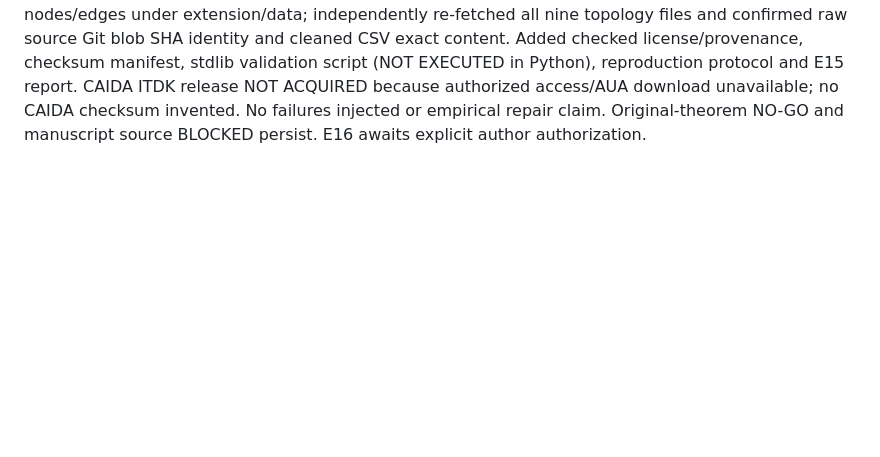
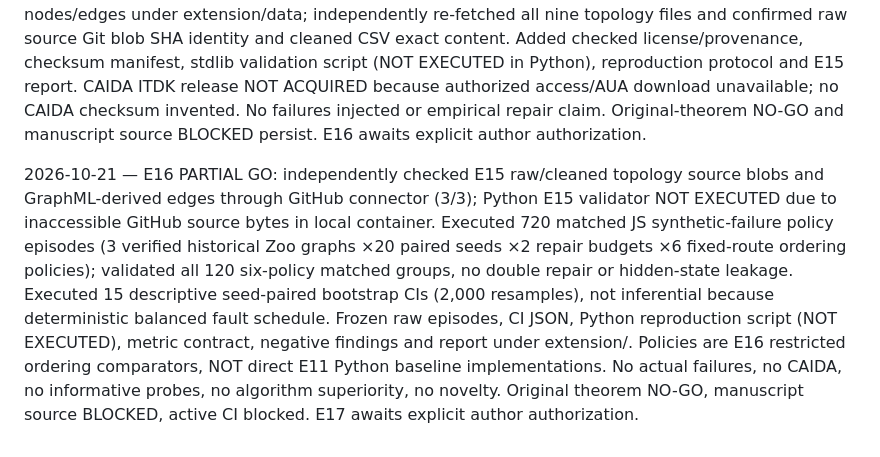
Before and after one commit to Arithmetic-Power-Geometry/Optimization, a Markdown page: extension/PROGRESS.md, the part around the change. GitHub-like rendering; blank space fills up the shorter version.

Commit message:
E16 record executed JS matched episodes, unexecuted Python validator and E17 stop

```diff
--- a/extension/PROGRESS.md
+++ b/extension/PROGRESS.md
@@ -30,3 +30,5 @@
 2026-10-20 — E14 EXECUTED: resolved E13 test-execution blocker by recovering/reconstructing all eight E09–E12 Python files with exact Git blob SHA matches; local Python 3.13.5 unittest 31/31 PASS (0 failures/errors, 0.037s). Executed 30 deterministic synthetic-small instances (24 series, 6 gate), 180 oracle/baseline evaluations, exact DP independently matched policy-mask checker on all instances. Four nonrandom E11 heuristics tied oracle on 30/30 toy cases; seeded random tied 27/30, with three negative gate cases (gap 1/2). Committed exact-small script, 180-row machine-readable projected raw results, test execution JSON, negative findings, reproducibility and report; independent GitHub SHA verification required. E13 full paired-seed protocol and active CI remain NOT EXECUTED; no real/public network, repair-dependent observability, composite branch repair, novelty or statistical significance claimed. Original eight-page manuscript source BLOCKED. E14 GO restricted synthetic evidence, original theorem/algorithm NO-GO; E15 awaits explicit author authorization.
 
 2026-10-21 — E15 PARTIAL GO: acquired three licensed Internet Topology Zoo historical graphs directly from author archive via GitHub connector (Abilene 11 nodes/14 edges, Geant2012 40/61, Arpanet19728 29/32), preserved byte-identical original GraphML and deterministic cleaned nodes/edges under extension/data; independently re-fetched all nine topology files and confirmed raw source Git blob SHA identity and cleaned CSV exact content. Added checked license/provenance, checksum manifest, stdlib validation script (NOT EXECUTED in Python), reproduction protocol and E15 report. CAIDA ITDK release NOT ACQUIRED because authorized access/AUA download unavailable; no CAIDA checksum invented. No failures injected or empirical repair claim. Original-theorem NO-GO and manuscript source BLOCKED persist. E16 awaits explicit author authorization.
+
+2026-10-21 — E16 PARTIAL GO: independently checked E15 raw/cleaned topology source blobs and GraphML-derived edges through GitHub connector (3/3); Python E15 validator NOT EXECUTED due to inaccessible GitHub source bytes in local container. Executed 720 matched JS synthetic-failure policy episodes (3 verified historical Zoo graphs ×20 paired seeds ×2 repair budgets ×6 fixed-route ordering policies); validated all 120 six-policy matched groups, no double repair or hidden-state leakage. Executed 15 descriptive seed-paired bootstrap CIs (2,000 resamples), not inferential because deterministic balanced fault schedule. Frozen raw episodes, CI JSON, Python reproduction script (NOT EXECUTED), metric contract, negative findings and report under extension/. Policies are E16 restricted ordering comparators, NOT direct E11 Python baseline implementations. No actual failures, no CAIDA, no informative probes, no algorithm superiority, no novelty. Original theorem NO-GO, manuscript source BLOCKED, active CI blocked. E17 awaits explicit author authorization.
```
